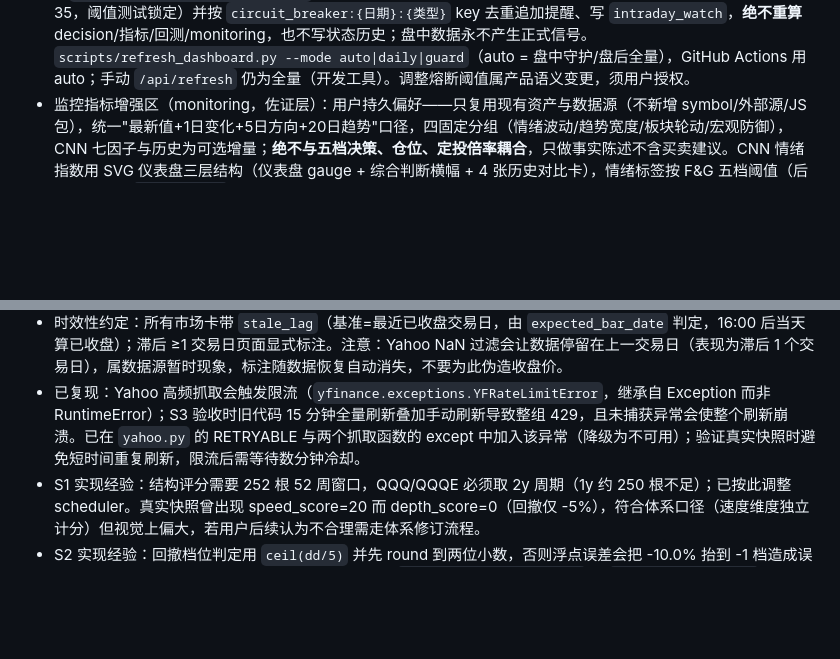
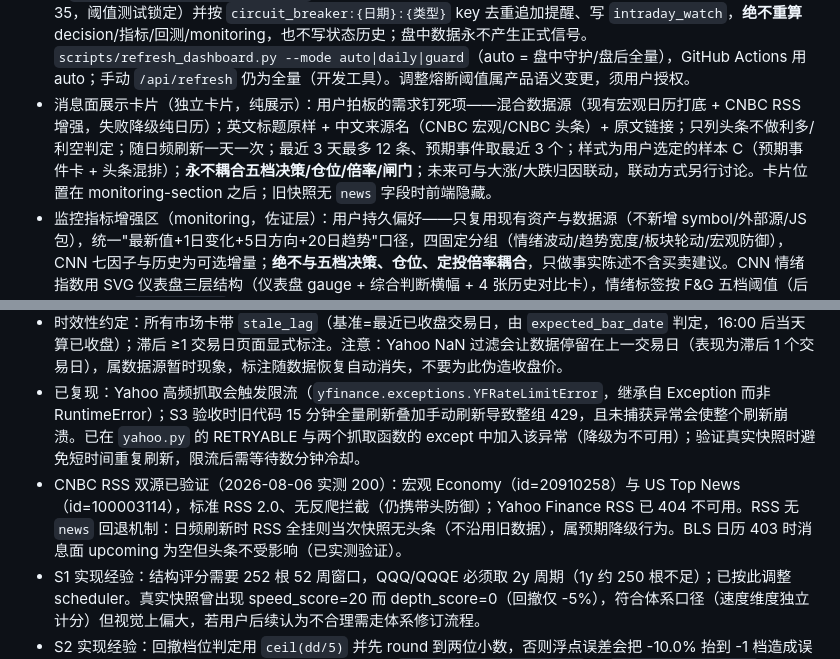
Before and after one commit to WadeLiuAstro/QQQ-investment, a Markdown page: MEMORY.md, 2 parts joined by grey strips. Drawn GitHub-style; blank space fills up the shorter version.

```diff
--- a/MEMORY.md
+++ b/MEMORY.md
@@ -20,6 +20,7 @@
 - 体系参考层（S1，`app/services/trend.py` + `app/services/structural.py`）：`market.qqq.trend` 为 MA200 趋势状态机（多头=收盘价≥MA200 收复即算；空头=连续 3 日低于且偏离≥1%；前轮空头未收复时保持；单月回撤≥8% 触发熔断），`market.qqq.structural_risk` 为四维结构评分（深度 30/速度 20/宽度 25/波动率 25，档位 <40 normal、40–69 watch 加仓减半、≥70 critical 冻结加仓）。二者均为参考层，不改变五档正式决策；规则语义来自 `docs/investment-system.md`，调整须用户授权。
 - 归因拍板机制（S2，`app/services/attribution.py` + API）：大跌触发（单日 ≤ -2% 或回撤跨新 5% 档）后机器举证、人拍板三分类（流动性恐慌→放行/结构性→冻结/待观察→减半+48h 复核），超时未拍板=减半执行；闸门写入 `market.qqq.attribution`，拍板落 SQLite `attribution_decisions`，`decision_log` 记录 signal/attribution/execution；**架构决策（用户拍板）**：GitHub Pages 无写能力，采用本地服务器写库为主 + 前端"导出 JSON 手动提交"降级（C 方案）。
 - 刷新架构双模式（S3，体系 §8 日频决策节奏）：正式信号一律基于日频收盘价——日频全量刷新（工作日美东 16:35 cron）产出正式快照（`snapshot_kind:"daily"`）；盘中 15 分钟轻量守护（`app/services/intraday_guard.py`）只检测熔断级事件（QQQ 单日 ≤ -3%；VIX 单日 ≥ +20% 或绝对值 ≥ 35，阈值测试锁定）并按 `circuit_breaker:{日期}:{类型}` key 去重追加提醒、写 `intraday_watch`，**绝不重算** decision/指标/回测/monitoring，也不写状态历史；盘中数据永不产生正式信号。`scripts/refresh_dashboard.py --mode auto|daily|guard`（auto = 盘中守护/盘后全量），GitHub Actions 用 auto；手动 `/api/refresh` 仍为全量（开发工具）。调整熔断阈值属产品语义变更，须用户授权。
+- 消息面展示卡片（独立卡片，纯展示）：用户拍板的需求钉死项——混合数据源（现有宏观日历打底 + CNBC RSS 增强，失败降级纯日历）；英文标题原样 + 中文来源名（CNBC 宏观/CNBC 头条）+ 原文链接；只列头条不做利多/利空判定；随日频刷新一天一次；最近 3 天最多 12 条、预期事件取最近 3 个；样式为用户选定的样本 C（预期事件卡 + 头条混排）；**永不耦合五档决策/仓位/倍率/闸门**；未来可与大涨/大跌归因联动，联动方式另行讨论。卡片位置在 monitoring-section 之后；旧快照无 `news` 字段时前端隐藏。
 - 监控指标增强区（monitoring，佐证层）：用户持久偏好——只复用现有资产与数据源（不新增 symbol/外部源/JS 包），统一"最新值+1日变化+5日方向+20日趋势"口径，四固定分组（情绪波动/趋势宽度/板块轮动/宏观防御），CNN 七因子与历史为可选增量；**绝不与五档决策、仓位、定投倍率耦合**，只做事实陈述不含买卖建议。CNN 情绪指数用 SVG 仪表盘三层结构（仪表盘 gauge + 综合判断横幅 + 4 张历史对比卡），情绪标签按 F&G 五档阈值（后端数据逻辑 `_cnn_status`），历史对比日期按观测日自动回算不写死；监控区资产行带列表头，全局滚动条统一深色细条与主题一致。情绪子区在对比卡与七因子之间含"近一年市场情绪走势"图（复用 Lightweight Charts，不新增 JS 包；后端 `_recent_history` 只保留近 366 天并升序；分档线 25/45/55/75 与 FG_BANDS/`_cnn_status` 同源，一致性由静态测试锁定；历史缺失显示"暂无历史走势数据"不伪造）；gauge 中心数值在表盘下方正常流布局（用户批注修复：绝对定位会与指针重叠）。
 
 ## 已知数据源状态
@@ -30,6 +31,7 @@
 - 已复现：Yahoo 日线端点在盘后时段可能返回最后一根 bar 的 Close 为 NaN（Open/Volume 正常），会污染 MA200、回撤、决策并使 K 线图报错；提供方层已过滤非有限收盘价/成交量行，改动此处时必须保留该过滤。
 - 时效性约定：所有市场卡带 `stale_lag`（基准=最近已收盘交易日，由 `expected_bar_date` 判定，16:00 后当天算已收盘）；滞后 ≥1 交易日页面显式标注。注意：Yahoo NaN 过滤会让数据停留在上一交易日（表现为滞后 1 个交易日），属数据源暂时现象，标注随数据恢复自动消失，不要为此伪造收盘价。
 - 已复现：Yahoo 高频抓取会触发限流（`yfinance.exceptions.YFRateLimitError`，继承自 Exception 而非 RuntimeError）；S3 验收时旧代码 15 分钟全量刷新叠加手动刷新导致整组 429，且未捕获异常会使整个刷新崩溃。已在 `yahoo.py` 的 RETRYABLE 与两个抓取函数的 except 中加入该异常（降级为不可用）；验证真实快照时避免短时间重复刷新，限流后需等待数分钟冷却。
+- CNBC RSS 双源已验证（2026-08-06 实测 200）：宏观 Economy（id=20910258）与 US Top News（id=100003114），标准 RSS 2.0、无反爬拦截（仍携带头防御）；Yahoo Finance RSS 已 404 不可用。RSS 无 `news` 回退机制：日频刷新时 RSS 全挂则当次快照无头条（不沿用旧数据），属预期降级行为。BLS 日历 403 时消息面 upcoming 为空但头条不受影响（已实测验证）。
 - S1 实现经验：结构评分需要 252 根 52 周窗口，QQQ/QQQE 必须取 2y 周期（1y 约 250 根不足）；已按此调整 scheduler。真实快照曾出现 speed_score=20 而 depth_score=0（回撤仅 -5%），符合体系口径（速度维度独立计分）但视觉上偏大，若用户后续认为不合理需走体系修订流程。
 - S2 实现经验：回撤档位判定用 `ceil(dd/5)` 并先 round 到两位小数，否则浮点误差会把 -10.0% 抬到 -1 档造成误触发；evidence.day 经 JSON 序列化后是字符串，`attach_attribution_gate` 需 `date.fromisoformat` 还原。
 - monitoring 实现经验：CNN 端点真实返回七因子与约 251 点历史（可选字段），解析时对 `[ts,score]` 与 `{x,y}` 两种历史形状容错；monitoring 构建放在正式决策之后，单组失败用 try 隔离只降级该组；`mark_monitoring_stale` 保留原 `as_of` 不伪造新数据。
```
Also changed, not shown: CONTEXT.md (+4 -0 lines).
